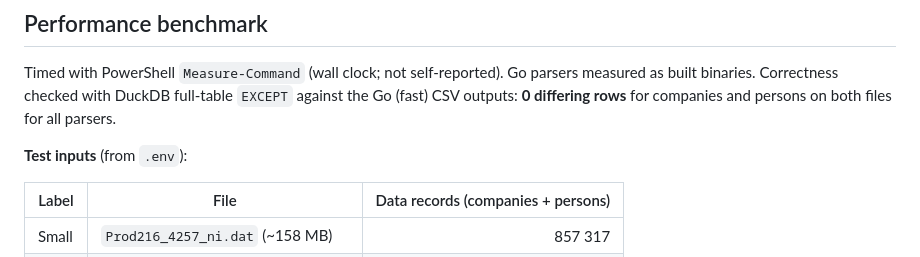
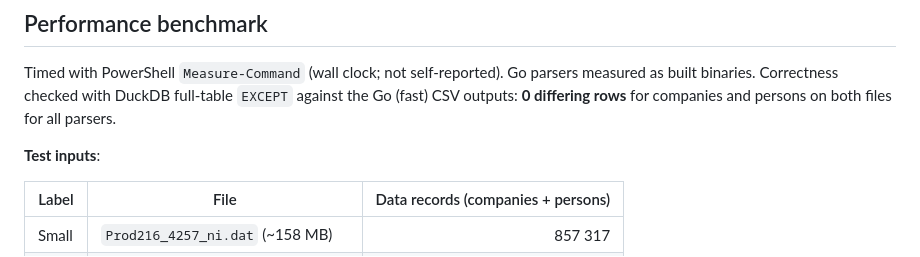
Before and after one commit to mrbrianevans/ch-fixedwidth, a Markdown page: README.md, the part around the change. Drawn GitHub-style.

```diff
--- a/README.md
+++ b/README.md
@@ -64,7 +64,7 @@ For test runs, I suggest running on a small file initially to check the output i
 
 Timed with PowerShell `Measure-Command` (wall clock; not self-reported). Go parsers measured as built binaries. Correctness checked with DuckDB full-table `EXCEPT` against the Go (fast) CSV outputs: **0 differing rows** for companies and persons on both files for all parsers.
 
-**Test inputs** (from `.env`):
+**Test inputs**:
 
 | Label | File | Data records (companies + persons) |
 |-------|------|-----------------------------------:|
```
